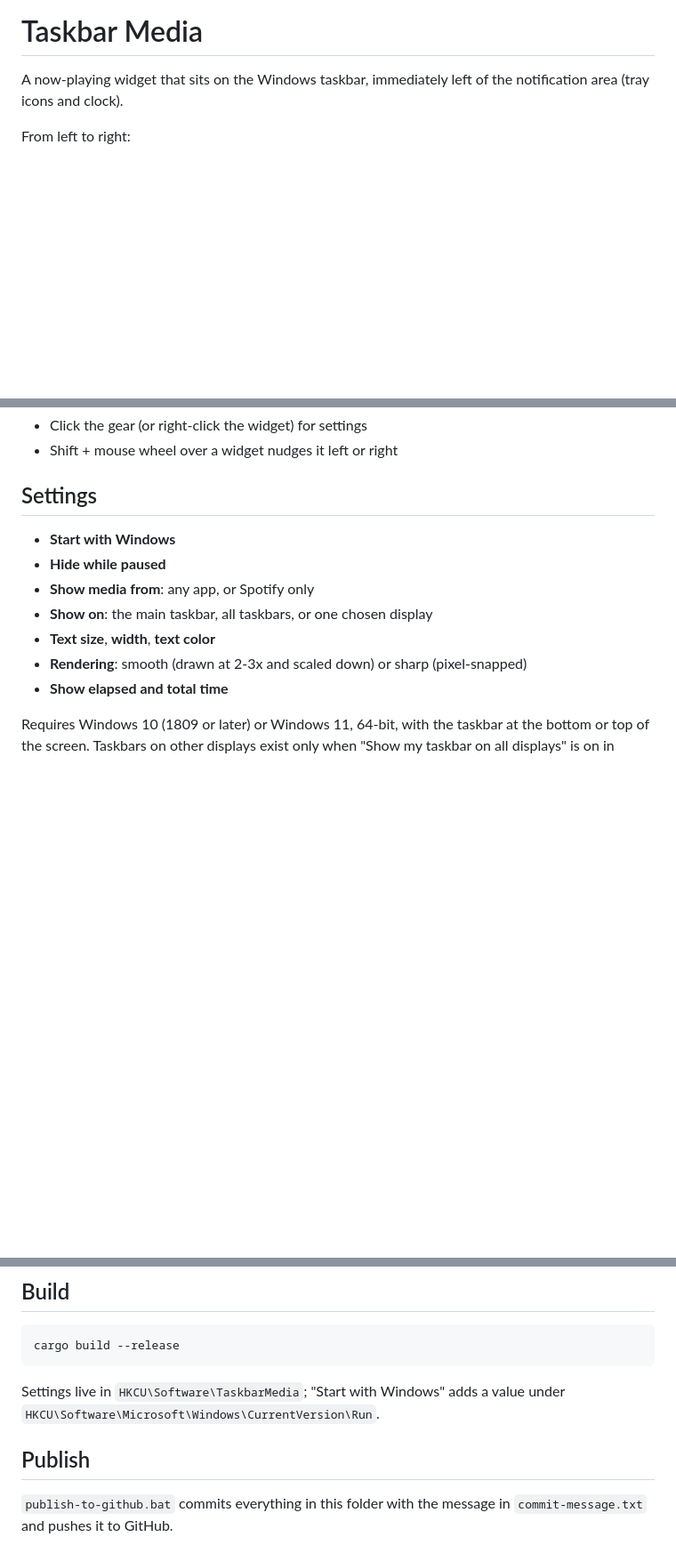
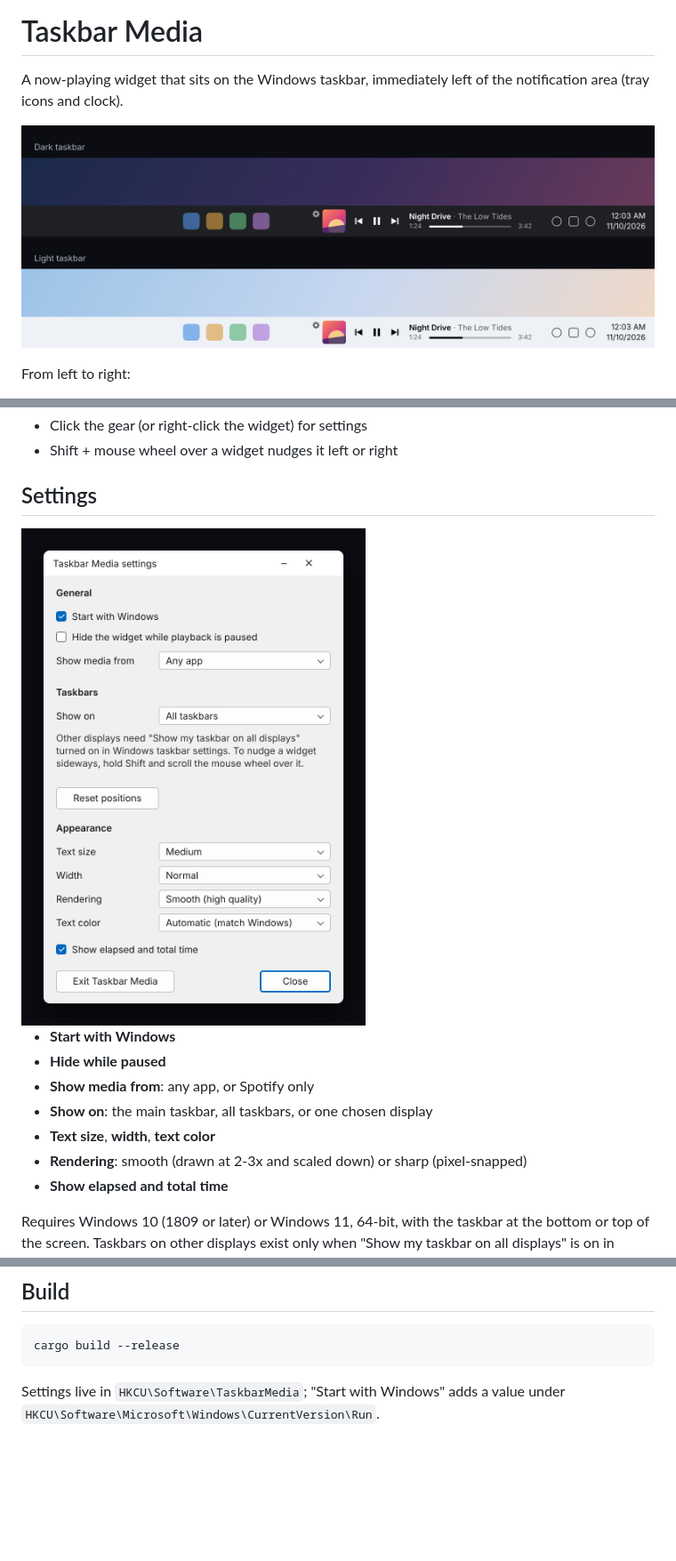
Before and after one commit to austin-72/taskbar-media, a Markdown page: README.md, 3 parts joined by grey strips. Shown at 89% size. Drawn GitHub-style; pictures changed too: docs/preview.png (added), docs/settings.png (added); blank space fills up the shorter version.

Commit message:
Add preview images to the README and stop tracking the publish script
- Add docs/preview.png and docs/settings.png and show them in the README
- Ignore *.bat and remove publish-to-github.bat from the repository

Co-Authored-By: Claude Fable 5.2 <noreply@anthropic.com>
Claude-Session: https://claude.ai/code/session_01A9s5QCKFAERrzQajkGGZzC

```diff
--- a/README.md
+++ b/README.md
@@ -2,6 +2,8 @@
 
 A now-playing widget that sits on the Windows taskbar, immediately left of the
 notification area (tray icons and clock).
+
+![Taskbar Media on a dark and a light taskbar](docs/preview.png)
 
 From left to right:
 
@@ -24,6 +26,8 @@ Run `TaskbarMedia.exe`. There is no installer and no other files.
 
 ## Settings
 
+<img src="docs/settings.png" alt="The settings window" width="436">
+
 - **Start with Windows**
 - **Hide while paused**
 - **Show media from**: any app, or Spotify only
@@ -42,8 +46,3 @@ the bottom or top of the screen. Taskbars on other displays exist only when
 
 Settings live in `HKCU\Software\TaskbarMedia`; "Start with Windows" adds a
 value under `HKCU\Software\Microsoft\Windows\CurrentVersion\Run`.
-
-## Publish
-
-`publish-to-github.bat` commits everything in this folder with the message in
-`commit-message.txt` and pushes it to GitHub.
```
Also changed, not shown: 2 other files.
